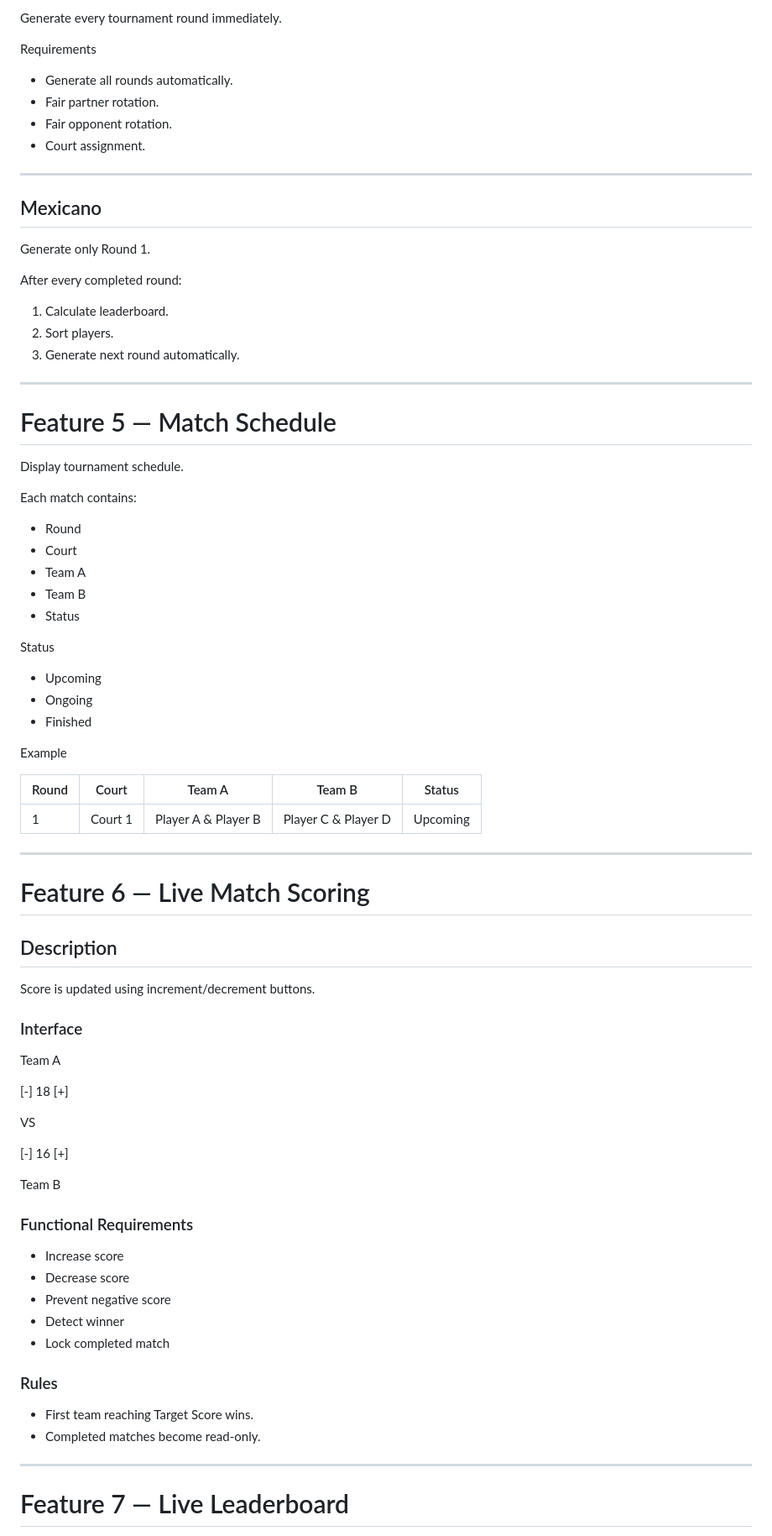
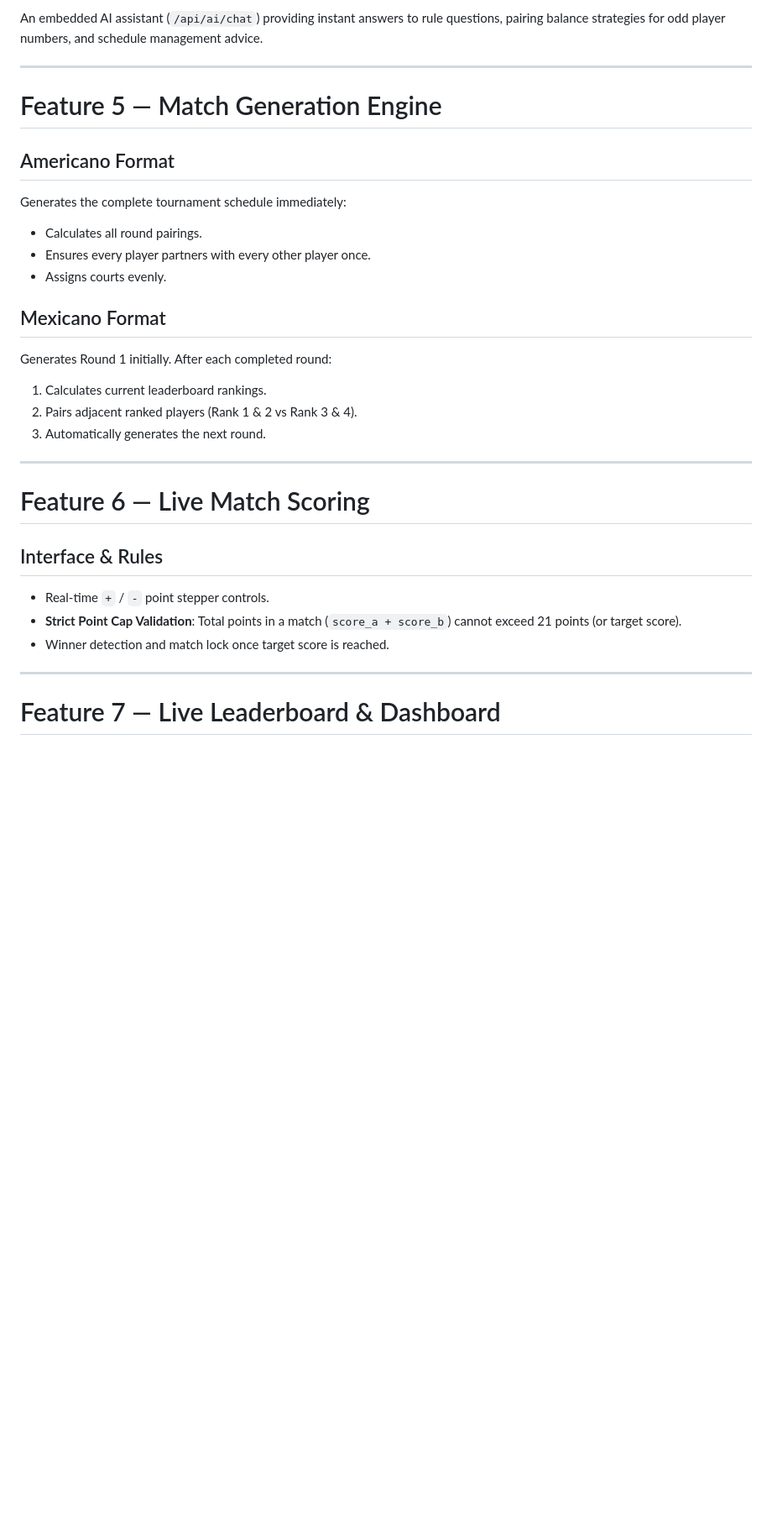
Before and after one commit to alfinwijaya/padel-flow, a Markdown page: PRD.md, the part around one of its changes. Shown at 84% size. GitHub-like rendering; blank space fills up the shorter version.

```diff
--- a/PRD.md
+++ b/PRD.md
@@ -145,85 +128,37 @@ The selected venue populates the tournament information.
 
-Generate every tournament round immediately.
-
-Requirements
-
-* Generate all rounds automatically.
-* Fair partner rotation.
-* Fair opponent rotation.
-* Court assignment.
+An embedded AI assistant (`/api/ai/chat`) providing instant answers to rule questions, pairing balance strategies for odd player numbers, and schedule management advice.
 
 ---
 
-## Mexicano
+# Feature 5 — Match Generation Engine
 
-Generate only Round 1.
+## Americano Format
 
-After every completed round:
+Generates the complete tournament schedule immediately:
 
-1. Calculate leaderboard.
-2. Sort players.
-3. Generate next round automatically.
+* Calculates all round pairings.
+* Ensures every player partners with every other player once.
+* Assigns courts evenly.
 
----
+## Mexicano Format
 
-# Feature 5 — Match Schedule
+Generates Round 1 initially. After each completed round:
 
-Display tournament schedule.
-
-Each match contains:
-
-* Round
-* Court
-* Team A
-* Team B
-* Status
-
-Status
-
-* Upcoming
-* Ongoing
-* Finished
-
-Example
-
-| Round | Court   | Team A              | Team B              | Status   |
-| ----- | ------- | ------------------- | ------------------- | -------- |
-| 1     | Court 1 | Player A & Player B | Player C & Player D | Upcoming |
+1. Calculates current leaderboard rankings.
+2. Pairs adjacent ranked players (Rank 1 & 2 vs Rank 3 & 4).
+3. Automatically generates the next round.
 
 ---
 
 # Feature 6 — Live Match Scoring
 
-## Description
+## Interface & Rules
 
-Score is updated using increment/decrement buttons.
-
-### Interface
-
-Team A
-
-[-] 18 [+]
-
-VS
-
-[-] 16 [+]
-
-Team B
-
-### Functional Requirements
-
-* Increase score
-* Decrease score
-* Prevent negative score
-* Detect winner
-* Lock completed match
-
-### Rules
-
-* First team reaching Target Score wins.
-* Completed matches become read-only.
+* Real-time `+` / `-` point stepper controls.
+* **Strict Point Cap Validation**: Total points in a match (`score_a + score_b`) cannot exceed 21 points (or target score).
+* Winner detection and match lock once target score is reached.
 
 ---
 
-# Feature 7 — Live Leaderboard
+# Feature 7 — Live Leaderboard & Dashboard
 
```
Also changed, not shown: other parts of PRD.md (+84 -247 lines).
